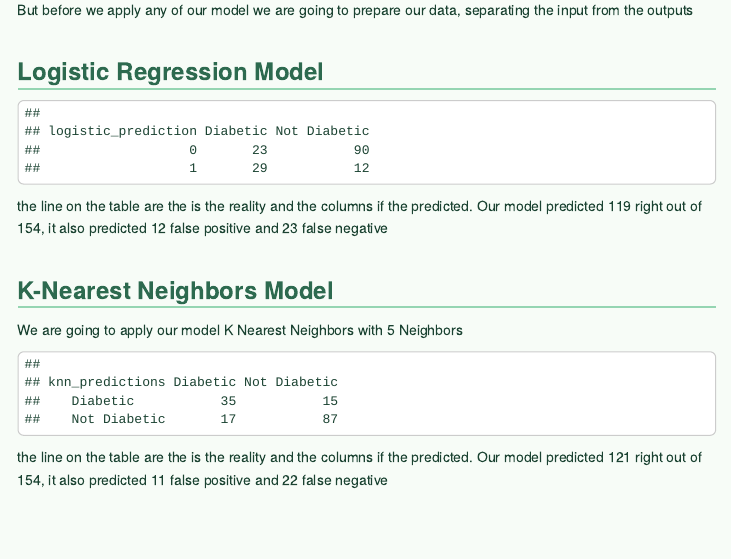
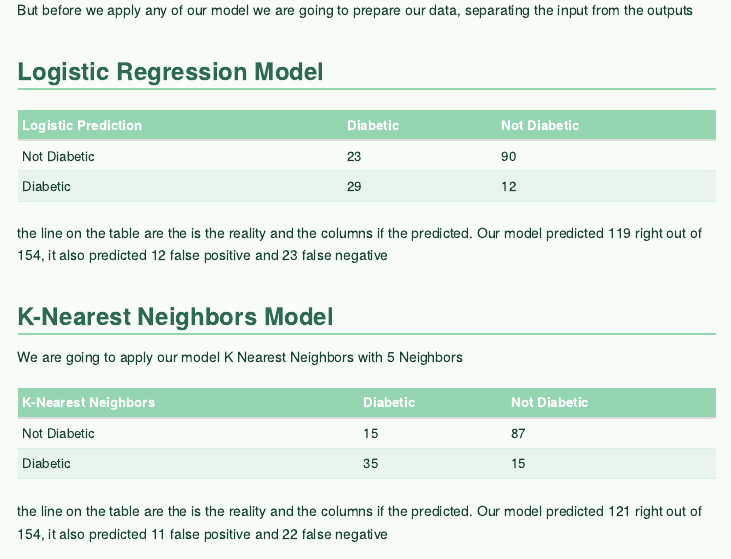
Before and after one commit to Adrien-Delerue/Projet-R, an R Markdown document (Pima Indians Diabetes.Rmd): the page in a window 1100 px wide, from 9130 px down. Rendered offline with R 4.5, knitr and Pandoc, with nearby package versions; menus at the side of the page are left out.

Commit message:
table in modeling and prediction modified

````diff
--- a/Pima Indians Diabetes.Rmd
+++ b/Pima Indians Diabetes.Rmd
@@ -298,7 +298,7 @@ trainDF <- trainData  %>% select(-BMICategory, -BPCategory)
 trainDF$Outcome <- ifelse(trainDF$Outcome == "Diabetic", 1, 0)
 ```
 
-```{r echo=FALSE}
+```{r include=FALSE}
 # training the model
 logistic_model <- glm(Outcome ~ ., data = trainDF, family = binomial)
 
@@ -307,6 +307,11 @@ logistic_prediction <- ifelse(predict(logistic_model, newdata = testFeatures, ty
 
 table(logistic_prediction, testData$Outcome)
 ```
+
+| Logistic Prediction | Diabetic | Not Diabetic |
+|---------------------|----------|--------------|
+| Not Diabetic        | 23       | 90           |
+| Diabetic            | 29       | 12           |
 
 the line on the table are the is the reality and the columns if the predicted. Our model predicted 119 right out of 154, it also predicted 12 false positive and 23 false negative
 
@@ -319,13 +324,18 @@ library(class)
 
 We are going to apply our model K Nearest Neighbors with 5 Neighbors
 
-```{r echo=FALSE}
+```{r include=FALSE}
 #applying the KNN algorithm
 knn_predictions <- knn(train = trainFeatures, test = testFeatures, cl = trainLabels, k=5)
 
 table(knn_predictions, testData$Outcome)
 
 ```
+
+| K-Nearest Neighbors | Diabetic | Not Diabetic |
+|---------------------|----------|--------------|
+| Not Diabetic        | 15       | 87           |
+| Diabetic            | 35       | 15           |
 
 the line on the table are the is the reality and the columns if the predicted. Our model predicted 121 right out of 154, it also predicted 11 false positive and 22 false negative
 
````
